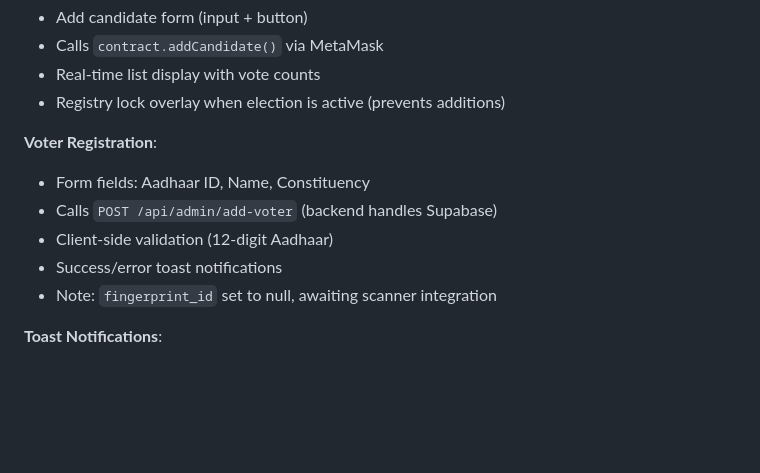
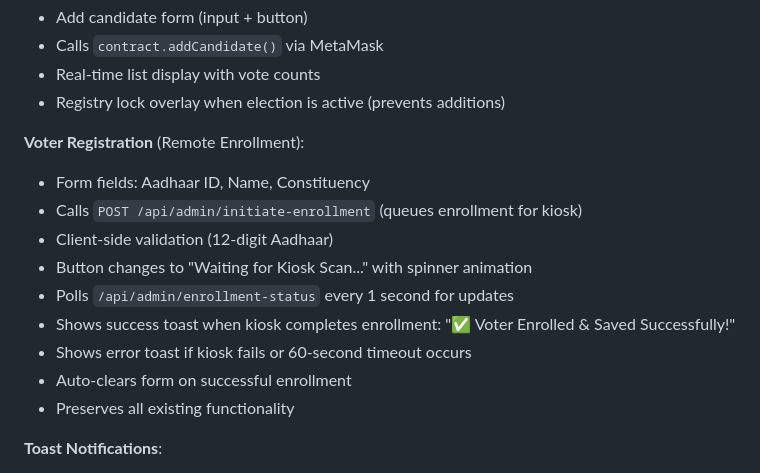
Before and after one commit to cainebenoy/blockchain-voting-dapp-v3, a Markdown page: docs/PHASE1_COMPLETION_SUMMARY.md, the part around one of its changes. GitHub-like rendering; blank space fills up the shorter version.

```diff
--- a/docs/PHASE1_COMPLETION_SUMMARY.md
+++ b/docs/PHASE1_COMPLETION_SUMMARY.md
@@ -122,12 +143,16 @@ A decentralized voting application (DApp) built on Ethereum Sepolia testnet with
 - Real-time list display with vote counts
 - Registry lock overlay when election is active (prevents additions)
 
-**Voter Registration**:
+**Voter Registration** (Remote Enrollment):
 - Form fields: Aadhaar ID, Name, Constituency
-- Calls `POST /api/admin/add-voter` (backend handles Supabase)
+- Calls `POST /api/admin/initiate-enrollment` (queues enrollment for kiosk)
 - Client-side validation (12-digit Aadhaar)
-- Success/error toast notifications
-- Note: `fingerprint_id` set to null, awaiting scanner integration
+- Button changes to "Waiting for Kiosk Scan..." with spinner animation
+- Polls `/api/admin/enrollment-status` every 1 second for updates
+- Shows success toast when kiosk completes enrollment: "✅ Voter Enrolled & Saved Successfully!"
+- Shows error toast if kiosk fails or 60-second timeout occurs
+- Auto-clears form on successful enrollment
+- Preserves all existing functionality
 
 **Toast Notifications**:
 - Success messages (green)
```
Also changed, not shown: other parts of docs/PHASE1_COMPLETION_SUMMARY.md (+35 -8 lines), README.md (+22 -5 lines).
